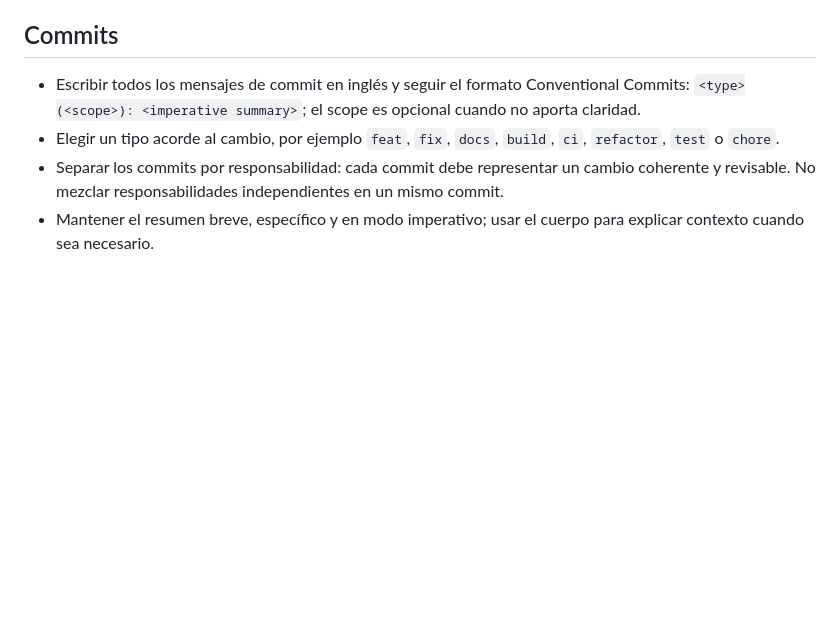
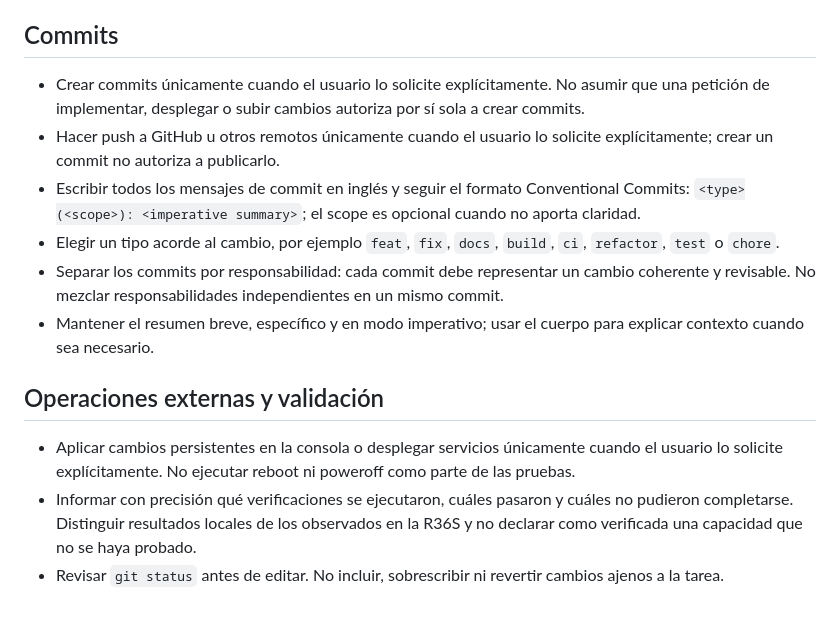
Before and after one commit to jost1x/nexus-launcher, a Markdown page: AGENTS.md, the part around the change. Drawn GitHub-style; blank space fills up the shorter version.

Commit message:
docs: define repository operation rules

```diff
--- a/AGENTS.md
+++ b/AGENTS.md
@@ -56,7 +56,15 @@ No avanzar automáticamente a una fase posterior. La biblioteca de ROMs, el lanz
 
 ## Commits
 
+- Crear commits únicamente cuando el usuario lo solicite explícitamente. No asumir que una petición de implementar, desplegar o subir cambios autoriza por sí sola a crear commits.
+- Hacer push a GitHub u otros remotos únicamente cuando el usuario lo solicite explícitamente; crear un commit no autoriza a publicarlo.
 - Escribir todos los mensajes de commit en inglés y seguir el formato Conventional Commits: `<type>(<scope>): <imperative summary>`; el scope es opcional cuando no aporta claridad.
 - Elegir un tipo acorde al cambio, por ejemplo `feat`, `fix`, `docs`, `build`, `ci`, `refactor`, `test` o `chore`.
 - Separar los commits por responsabilidad: cada commit debe representar un cambio coherente y revisable. No mezclar responsabilidades independientes en un mismo commit.
 - Mantener el resumen breve, específico y en modo imperativo; usar el cuerpo para explicar contexto cuando sea necesario.
+
+## Operaciones externas y validación
+
+- Aplicar cambios persistentes en la consola o desplegar servicios únicamente cuando el usuario lo solicite explícitamente. No ejecutar reboot ni poweroff como parte de las pruebas.
+- Informar con precisión qué verificaciones se ejecutaron, cuáles pasaron y cuáles no pudieron completarse. Distinguir resultados locales de los observados en la R36S y no declarar como verificada una capacidad que no se haya probado.
+- Revisar `git status` antes de editar. No incluir, sobrescribir ni revertir cambios ajenos a la tarea.
```
